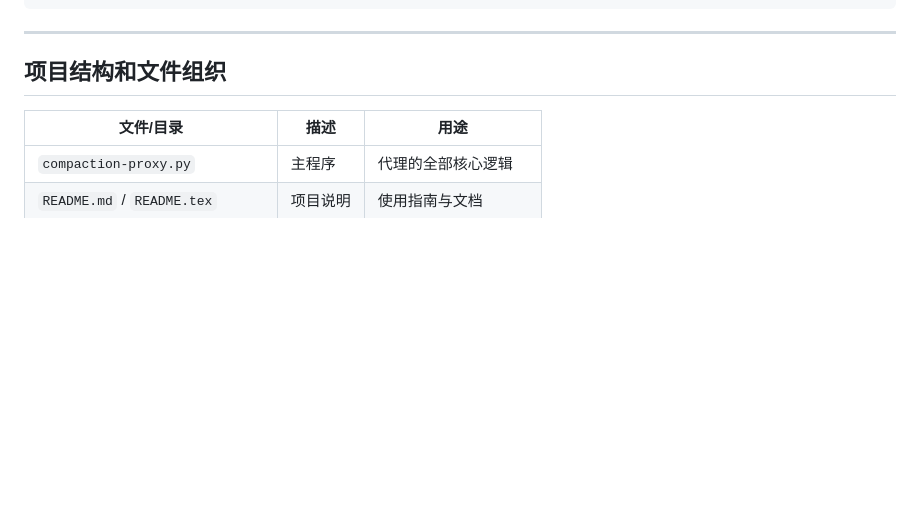
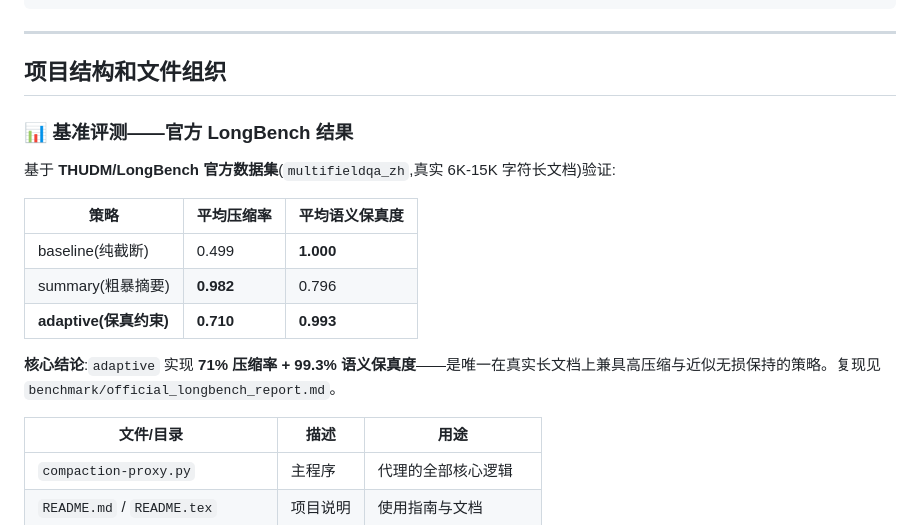
Before and after one commit to 061115xhsm/NeverFull-NeverStop-LLM-Context-Compaction-Proxy, a Markdown page: README-zh.md, the part around the change. Drawn GitHub-style; blank space fills up the shorter version.

```diff
--- a/README-zh.md
+++ b/README-zh.md
@@ -307,6 +307,18 @@ curl -X POST http://localhost:8198/v1/chat/completions \
 
 ## 项目结构和文件组织
 
+### 📊 基准评测——官方 LongBench 结果
+
+基于 **THUDM/LongBench 官方数据集**(`multifieldqa_zh`,真实 6K-15K 字符长文档)验证:
+
+| 策略 | 平均压缩率 | 平均语义保真度 |
+|------|-----------|---------------|
+| baseline(纯截断) | 0.499 | **1.000** |
+| summary(粗暴摘要) | **0.982** | 0.796 |
+| **adaptive(保真约束)** | **0.710** | **0.993** |
+
+**核心结论**:`adaptive` 实现 **71% 压缩率 + 99.3% 语义保真度**——是唯一在真实长文档上兼具高压缩与近似无损保持的策略。复现见 `benchmark/official_longbench_report.md`。
+
 | 文件/目录 | 描述 | 用途 |
 |-----------|------|------|
 | `compaction-proxy.py` | 主程序 | 代理的全部核心逻辑 |
```
Also changed, not shown: README.md (+14 -0 lines), docs/building-production-context-compaction-proxy.md (+14 -0 lines).
